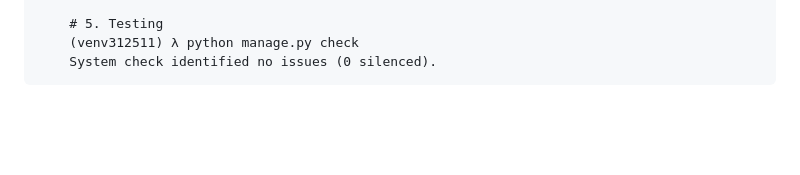
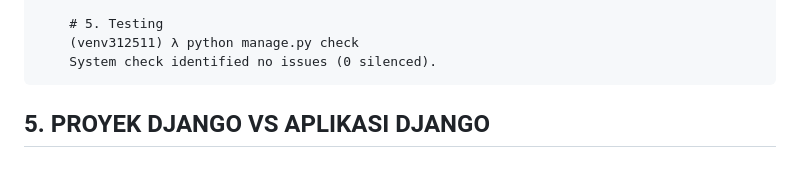
Before and after one commit to gurnitha/80-ind-dj5-jadwal-vaksin, a Markdown page: README.md, the part around the change. Rendered like a GitHub page; blank space fills up the shorter version.

Commit message:
---5. PROYEK DJANGO VS APLIKASI DJANGO---

```diff
--- a/README.md
+++ b/README.md
@@ -186,3 +186,6 @@ Proyek:C:\Users\ING\Desktop\workspace\80-ind-dj5-jadual-vaksin
         # 5. Testing
         (venv312511) λ python manage.py check
         System check identified no issues (0 silenced).
+
+
+## 5. PROYEK DJANGO VS APLIKASI DJANGO
```
